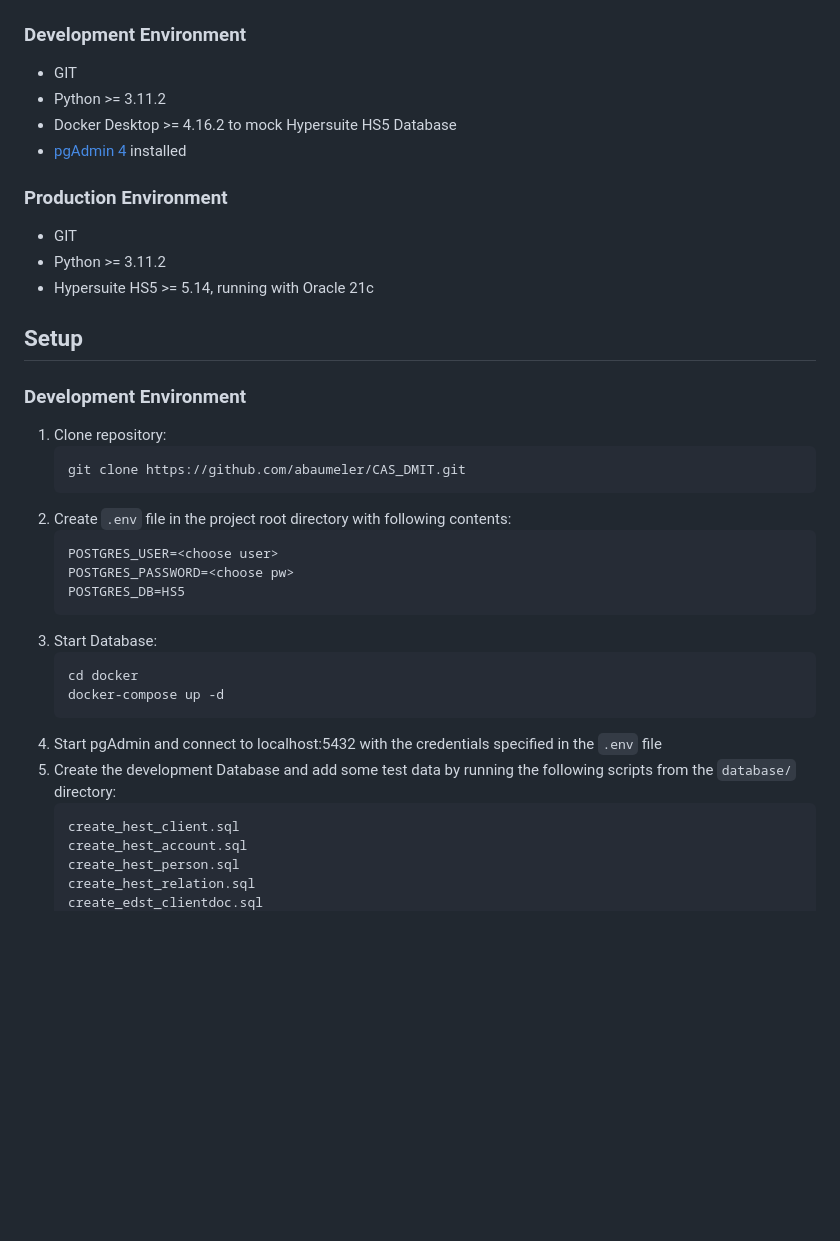
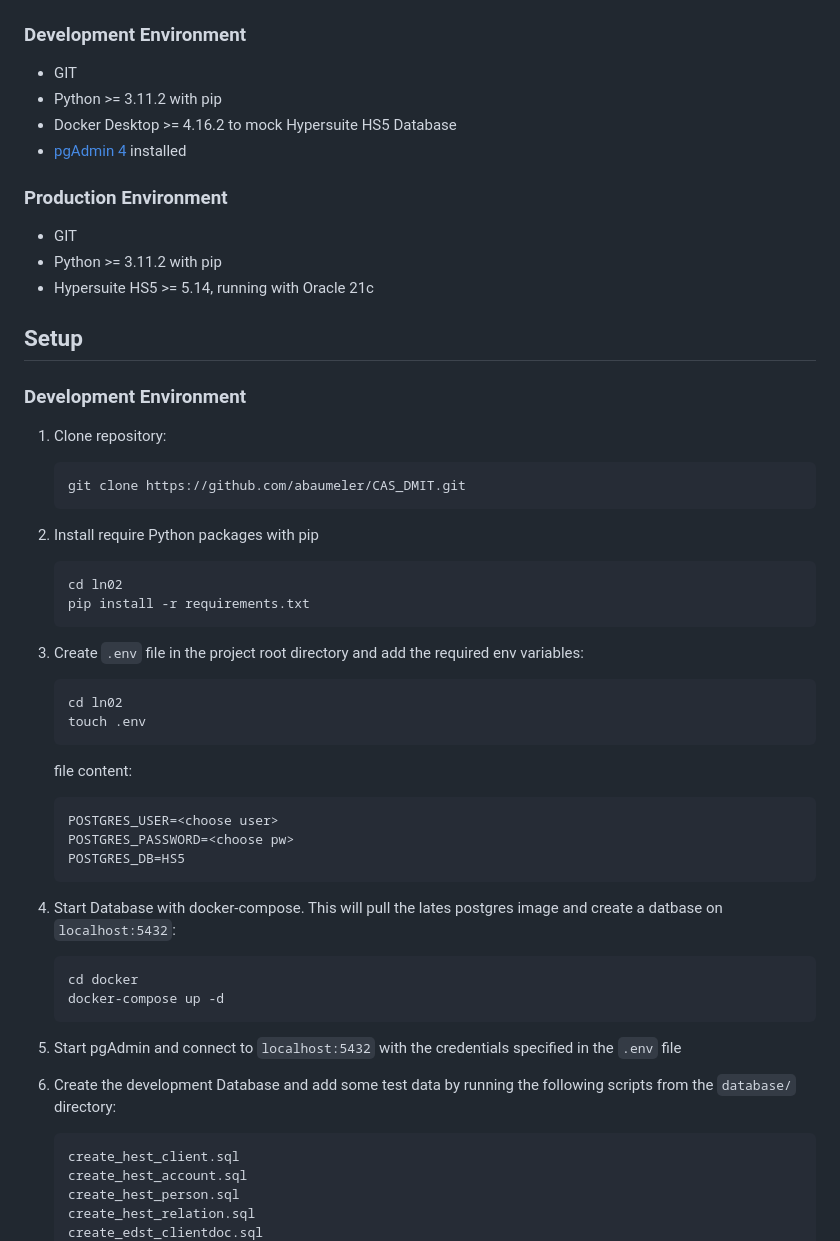
Before and after one commit to abaumeler/CAS_DMIT, a Markdown page: ln02/README.md, the part around the change. Drawn GitHub-style; blank space fills up the shorter version.

````diff
--- a/ln02/README.md
+++ b/ln02/README.md
@@ -7,13 +7,13 @@ Python script to verify RDF files against a Hypersuite HS5 Archive instance.
 ## Requirements
 ### Development Environment
 - GIT
-- Python >= 3.11.2
+- Python >= 3.11.2 with pip
 - Docker Desktop >=  4.16.2 to mock Hypersuite HS5 Database
 - [pgAdmin 4](https://www.pgadmin.org/) installed
 
 ### Production Environment
 - GIT
-- Python >= 3.11.2
+- Python >= 3.11.2 with pip
 - Hypersuite HS5 >= 5.14, running with Oracle 21c
 
 ## Setup
@@ -23,19 +23,30 @@ Python script to verify RDF files against a Hypersuite HS5 Archive instance.
     ```shell
     git clone https://github.com/abaumeler/CAS_DMIT.git
     ```
-2. Create `.env` file in the project root directory with following contents:
+2. Install require Python packages with pip
+   ```shell
+   cd ln02
+   pip install -r requirements.txt
+   ```
+3. Create `.env` file in the project root directory and add the required env variables:
+   ```shell
+   cd ln02
+   touch .env
+   ```
+
+   file content:
    ```shell
    POSTGRES_USER=<choose user>
    POSTGRES_PASSWORD=<choose pw>
    POSTGRES_DB=HS5
    ```
-3. Start Database:
+4. Start Database with docker-compose. This will pull the lates postgres image and create a datbase on `localhost:5432`:
     ```shell
     cd docker
     docker-compose up -d
     ```
-4. Start pgAdmin and connect to localhost:5432 with the credentials specified in the `.env` file
-5. Create the development Database and add some test data by running the following scripts from the `database/` directory:
+5. Start pgAdmin and connect to `localhost:5432` with the credentials specified in the `.env` file
+6. Create the development Database and add some test data by running the following scripts from the `database/` directory:
     ```shell
     create_hest_client.sql
     create_hest_account.sql
````
